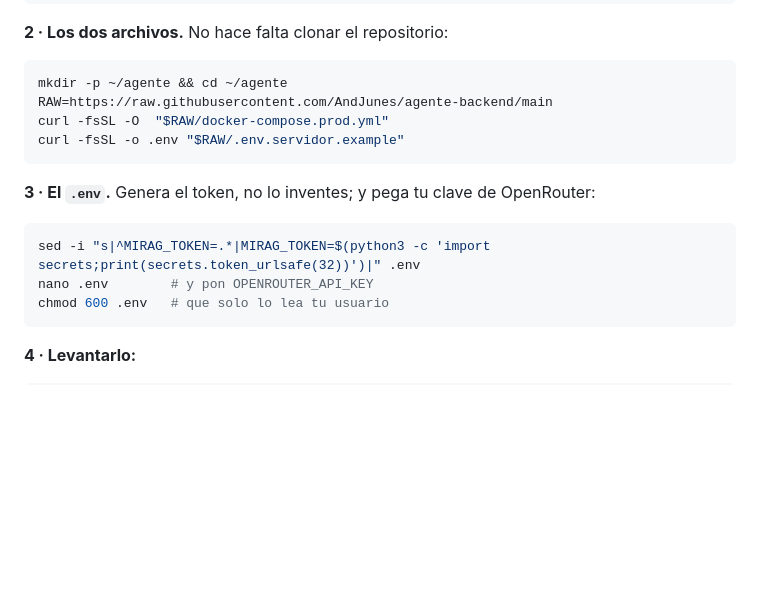
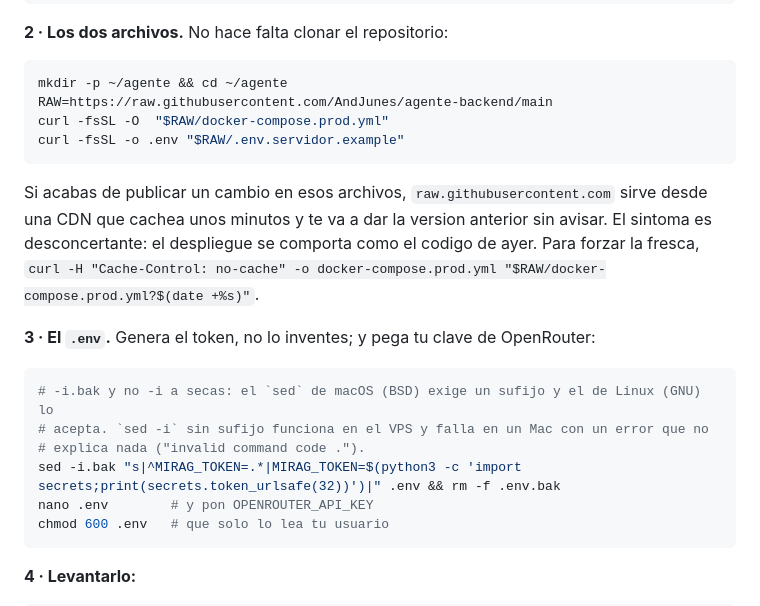
Before and after one commit to AndJunes/agente-backend, a Markdown page: docs/DESPLIEGUE.md, the part around the change. Rendered like a GitHub page; blank space fills up the shorter version.

Commit message:
Dos trampas del paso a paso, encontradas al seguirlo de verdad
- `sed -i` sin sufijo es GNU. En macOS (BSD) falla con "invalid command code .", que no
  dice nada del problema real. `sed -i.bak` funciona en los dos. Da igual en el VPS, pero
  no si ensayas en un Mac, que es lo sensato antes de pagar un servidor.
- raw.githubusercontent.com sirve desde una CDN que cachea unos minutos. Justo despues de
  un push te da la version anterior en silencio, y el despliegue se comporta como el codigo
  de ayer. Nos costo un 401 confuso: el compose bajado tenia MIRAG_OFFLINE fijo en 0 y el
  agente llamo al modelo con una clave de mentira.

Co-Authored-By: Claude Opus 5 <noreply@anthropic.com>

````diff
--- a/docs/DESPLIEGUE.md
+++ b/docs/DESPLIEGUE.md
@@ -98,10 +98,18 @@ curl -fsSL -O  "$RAW/docker-compose.prod.yml"
 curl -fsSL -o .env "$RAW/.env.servidor.example"
 ```
 
+Si acabas de publicar un cambio en esos archivos, `raw.githubusercontent.com` sirve desde
+una CDN que cachea unos minutos y te va a dar la version anterior sin avisar. El sintoma
+es desconcertante: el despliegue se comporta como el codigo de ayer. Para forzar la fresca,
+`curl -H "Cache-Control: no-cache" -o docker-compose.prod.yml "$RAW/docker-compose.prod.yml?$(date +%s)"`.
+
 **3 · El `.env`.** Genera el token, no lo inventes; y pega tu clave de OpenRouter:
 
 ```bash
-sed -i "s|^MIRAG_TOKEN=.*|MIRAG_TOKEN=$(python3 -c 'import secrets;print(secrets.token_urlsafe(32))')|" .env
+# -i.bak y no -i a secas: el `sed` de macOS (BSD) exige un sufijo y el de Linux (GNU) lo
+# acepta. `sed -i` sin sufijo funciona en el VPS y falla en un Mac con un error que no
+# explica nada ("invalid command code .").
+sed -i.bak "s|^MIRAG_TOKEN=.*|MIRAG_TOKEN=$(python3 -c 'import secrets;print(secrets.token_urlsafe(32))')|" .env && rm -f .env.bak
 nano .env        # y pon OPENROUTER_API_KEY
 chmod 600 .env   # que solo lo lea tu usuario
 ```
````
